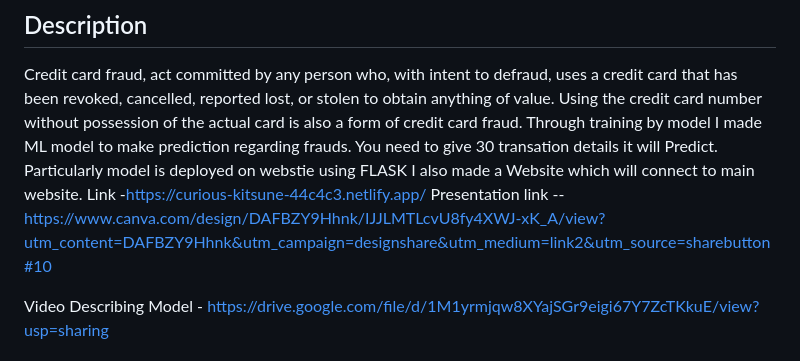
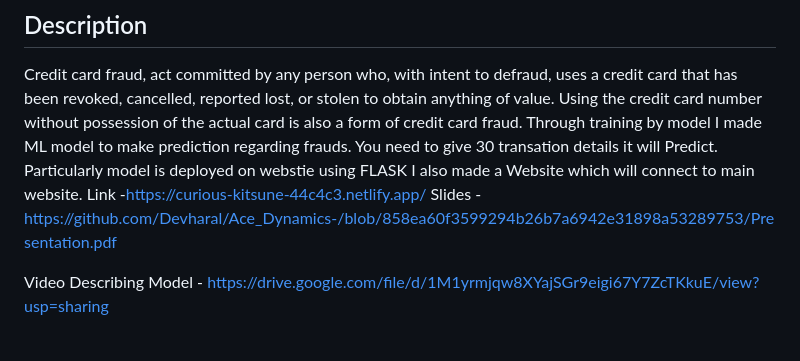
Before and after one commit to Devharal/Ace_Dynamics-, a Markdown page: README.md, the part around the change. Rendered like a GitHub page.

```diff
--- a/README.md
+++ b/README.md
@@ -15,7 +15,7 @@ FrostHack Hackathon
 
 Credit card fraud, act committed by any person who, with intent to defraud, uses a credit card that has been revoked, cancelled, reported lost, or stolen to obtain anything of value. Using the credit card number without possession of the actual card is also a form of credit card fraud. Through training by model I made ML model to make prediction regarding frauds. You need to give 30 transation details it will Predict. Particularly model is deployed on webstie using FLASK
 I also made a Website which will connect to main website. Link -https://curious-kitsune-44c4c3.netlify.app/
-Presentation link  --https://www.canva.com/design/DAFBZY9Hhnk/IJJLMTLcvU8fy4XWJ-xK_A/view?utm_content=DAFBZY9Hhnk&utm_campaign=designshare&utm_medium=link2&utm_source=sharebutton#10
+Slides  -https://github.com/Devharal/Ace_Dynamics-/blob/858ea60f3599294b26b7a6942e31898a53289753/Presentation.pdf
 
 Video Describing Model - https://drive.google.com/file/d/1M1yrmjqw8XYajSGr9eigi67Y7ZcTKkuE/view?usp=sharing
 
```
